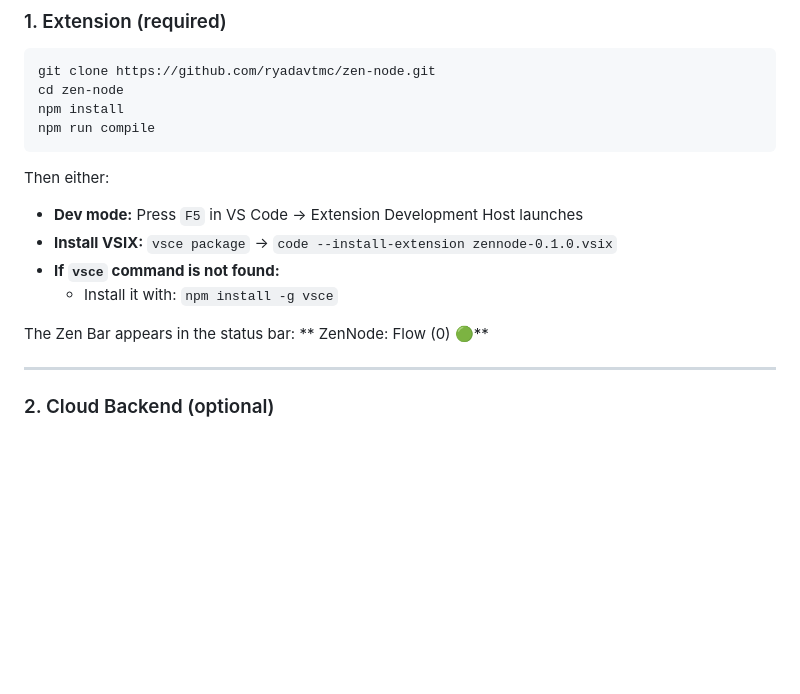
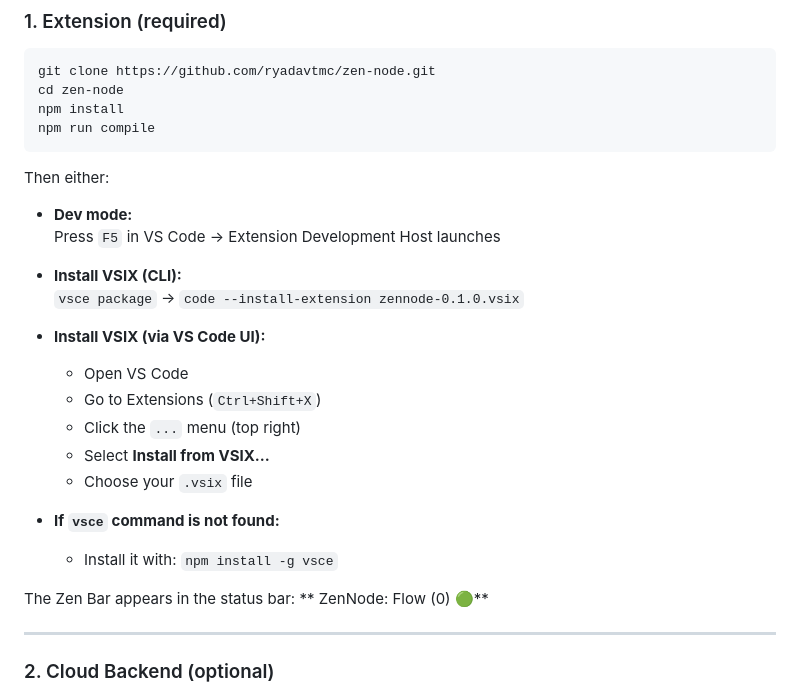
Before and after one commit to ryadavtmc/zen-node, a Markdown page: README.md, the part around the change. Drawn GitHub-style; blank space fills up the shorter version.

Commit message:
Update README with VSIX installation instructions
Added instructions for installing VSIX via VS Code UI.

````diff
--- a/README.md
+++ b/README.md
@@ -89,12 +89,25 @@ npm run compile
 ```
 
 Then either:
-- **Dev mode:** Press `F5` in VS Code → Extension Development Host launches
-- **Install VSIX:** `vsce package` → `code --install-extension zennode-0.1.0.vsix`
+
+- **Dev mode:**
+  Press `F5` in VS Code → Extension Development Host launches
+
+- **Install VSIX (CLI):**
+  `vsce package` → `code --install-extension zennode-0.1.0.vsix`
+
+- **Install VSIX (via VS Code UI):**
+  - Open VS Code
+  - Go to Extensions (`Ctrl+Shift+X`)
+  - Click the `...` menu (top right)
+  - Select **Install from VSIX...**
+  - Choose your `.vsix` file
+
 - **If `vsce` command is not found:**
   - Install it with: `npm install -g vsce`
 
 The Zen Bar appears in the status bar: ** ZenNode: Flow (0) 🟢**
+
 
 ---
 
````
